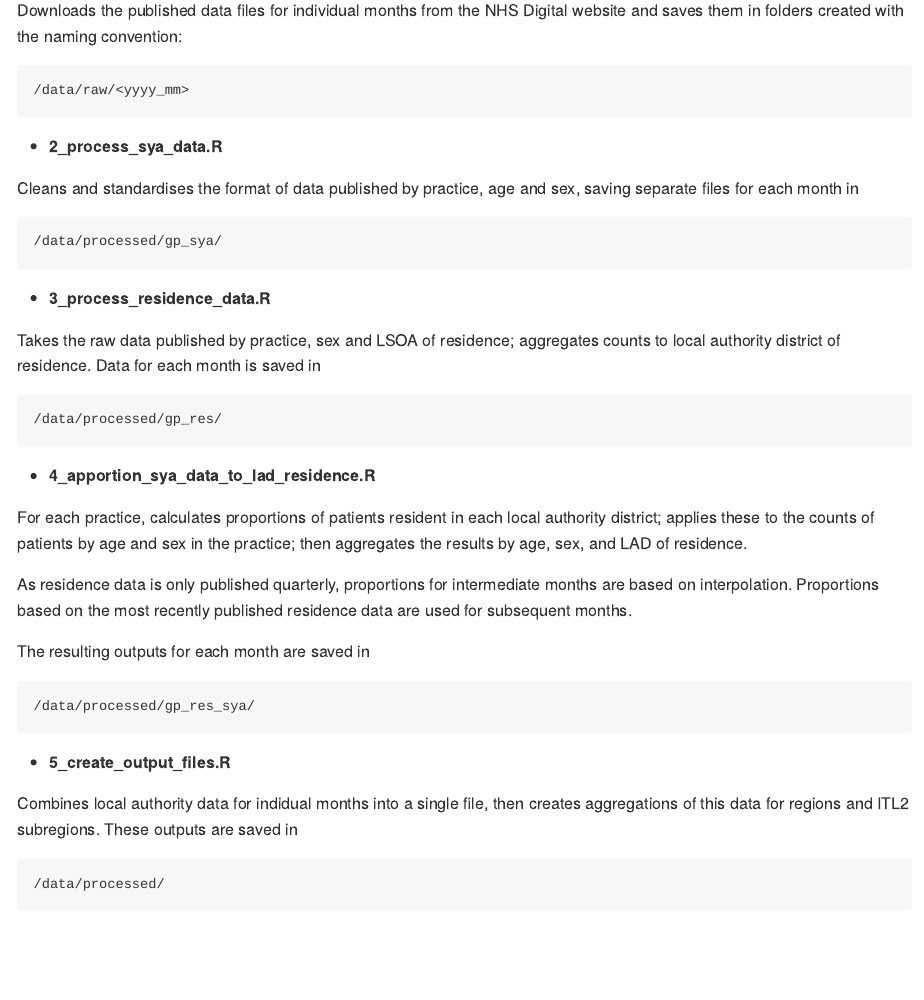
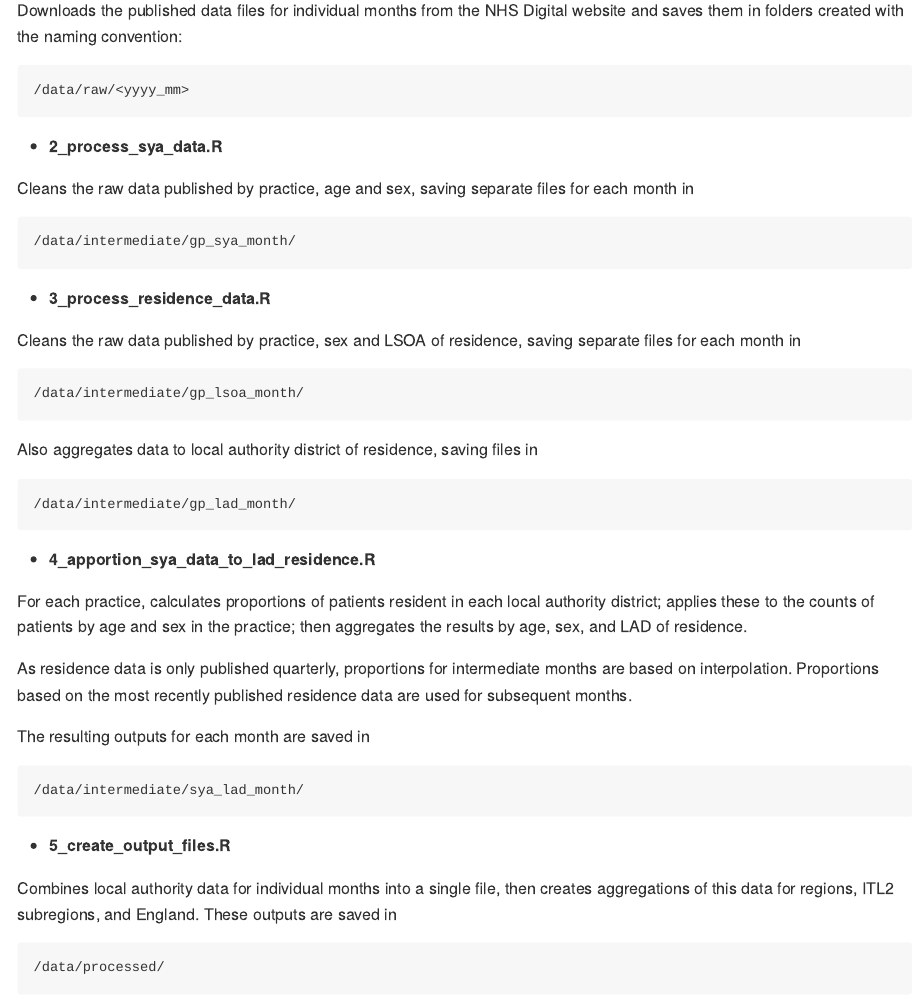
Before and after one commit to Greater-London-Authority/process-published-nhs-data, an R Markdown document (README.Rmd): the page in a window 1100 px wide, from 920 px down. The pictures show the output file README.md that the author committed with the source, drawn offline in the style of GitHub.

Commit message:
update readme to reflect changes to folder names and outputs

````diff
--- a/README.Rmd
+++ b/README.Rmd
@@ -50,16 +50,20 @@ Downloads the published data files for individual months from the NHS Digital we
 
 * **2_process_sya_data.R**
 
-Cleans and standardises the format of data published by practice, age and sex, saving separate files for each month in
+Cleans the raw data published by practice, age and sex, saving separate files for each month in
 ```
-/data/processed/gp_sya/
+/data/intermediate/gp_sya_month/
 ```
 
 * **3_process_residence_data.R**
 
-Takes the raw data published by practice, sex and LSOA of residence; aggregates counts to local authority district of residence. Data for each month is saved in
+Cleans the raw data published by practice, sex and LSOA of residence, saving separate files for each month in
 ```
-/data/processed/gp_res/
+/data/intermediate/gp_lsoa_month/
+```
+Also aggregates data to local authority district of residence, saving files in
+```
+/data/intermediate/gp_lad_month/
 ```
 
 * **4_apportion_sya_data_to_lad_residence.R**
@@ -70,12 +74,12 @@ As residence data is only published quarterly, proportions for intermediate mont
 
 The resulting outputs for each month are saved in
 ```
-/data/processed/gp_res_sya/
+/data/intermediate/sya_lad_month/
 ```
 
 * **5_create_output_files.R**
 
-Combines local authority data for indidual months into a single file, then creates aggregations of this data for regions and ITL2 subregions. These outputs are saved in
+Combines local authority data for individual months into a single file, then creates aggregations of this data for regions, ITL2 subregions, and England. These outputs are saved in
 ```
 /data/processed/
 ```
````
Also changed, not shown: README.md.
